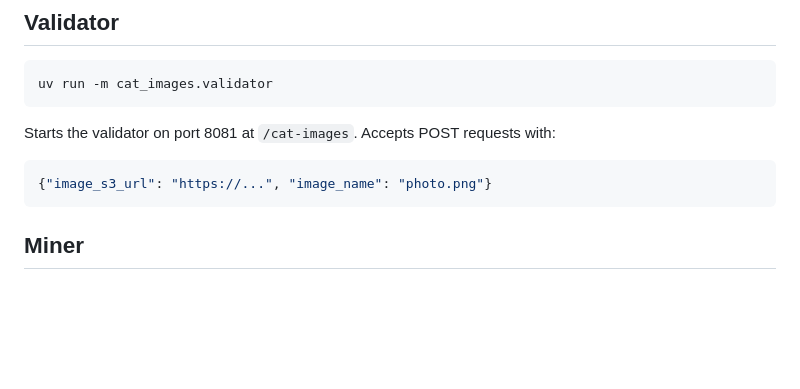
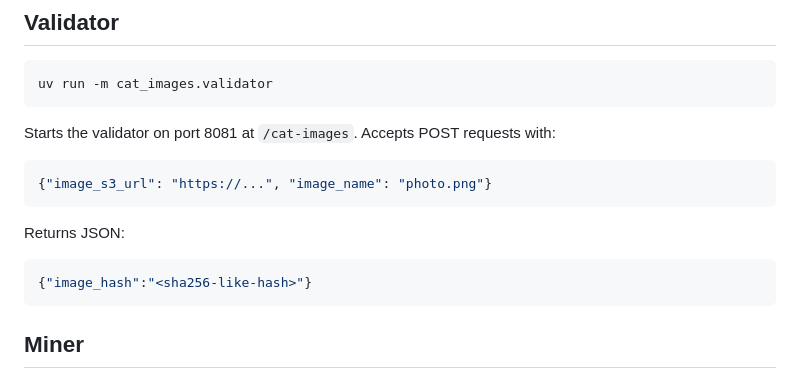
Before and after one commit to bittensor-church/bittensor-nexus-library, a Markdown page: cat-images/README.md, the part around the change. Drawn GitHub-style; blank space fills up the shorter version.

Commit message:
docs(cat-images): document JSON validator response payload

````diff
--- a/cat-images/README.md
+++ b/cat-images/README.md
@@ -18,6 +18,12 @@ Starts the validator on port 8081 at `/cat-images`. Accepts POST requests with:
 
 ```json
 {"image_s3_url": "https://...", "image_name": "photo.png"}
+```
+
+Returns JSON:
+
+```json
+{"image_hash":"<sha256-like-hash>"}
 ```
 
 ## Miner
````
Also changed, not shown: cat-images/RUNBOOK.md (+2 -2 lines).
